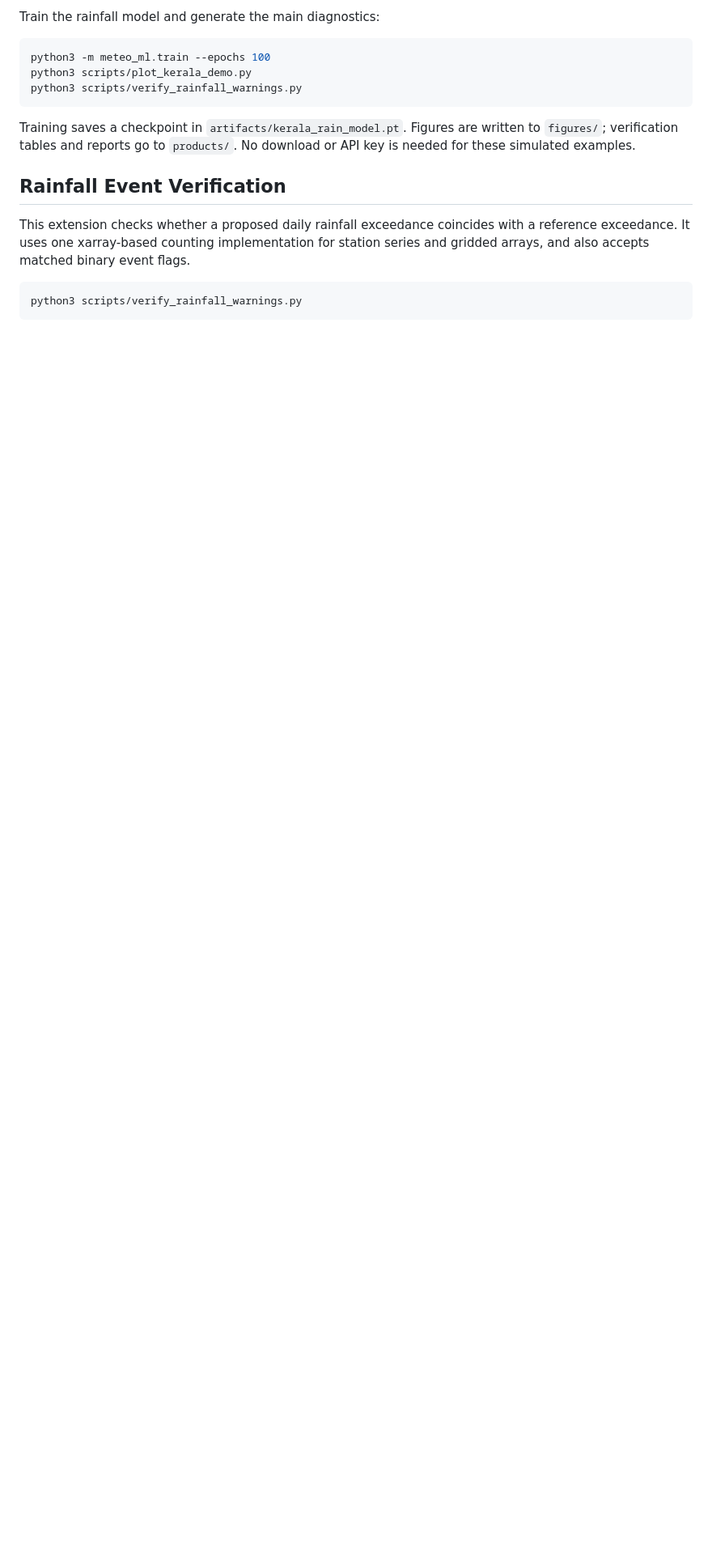
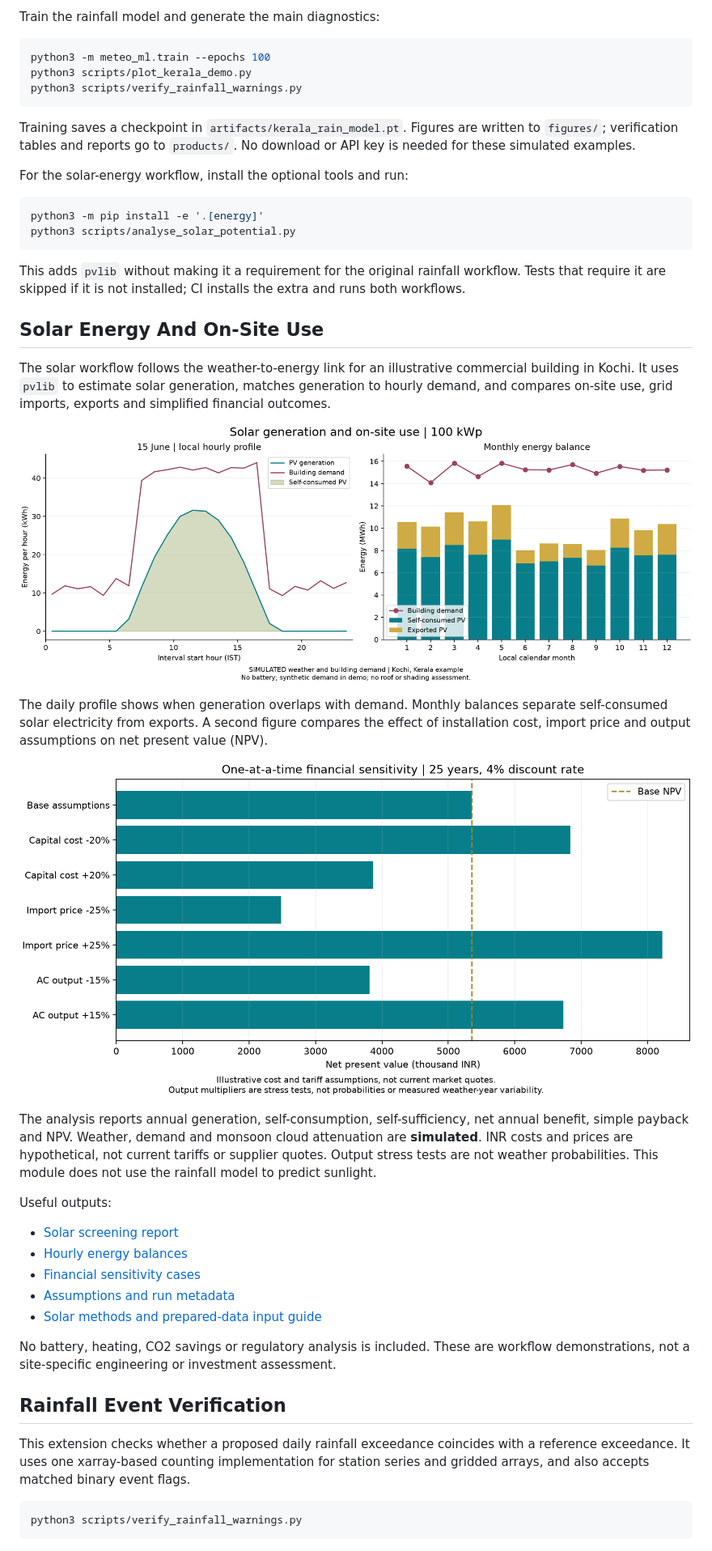
Before and after one commit to dixeena13/Kerala_forecast, a Markdown page: README.md, the part around one of its changes. Shown at 81% size. Rendered like a GitHub page; pictures changed too: figures/solar_energy_demo_balance.png (added), figures/solar_energy_demo_sensitivity.png (added); blank space fills up the shorter version.

Commit message:
Add Kerala solar-energy analysis

````diff
--- a/README.md
+++ b/README.md
@@ -51,6 +54,50 @@ python3 scripts/verify_rainfall_warnings.py
 Training saves a checkpoint in `artifacts/kerala_rain_model.pt`. Figures are
 written to `figures/`; verification tables and reports go to `products/`.
 No download or API key is needed for these simulated examples.
+
+For the solar-energy workflow, install the optional tools and run:
+
+```bash
+python3 -m pip install -e '.[energy]'
+python3 scripts/analyse_solar_potential.py
+```
+
+This adds `pvlib` without making it a requirement for the original rainfall
+workflow. Tests that require it are skipped if it is not installed; CI installs
+the extra and runs both workflows.
+
+## Solar Energy And On-Site Use
+
+The solar workflow follows the weather-to-energy link for an illustrative
+commercial building in Kochi. It uses `pvlib` to estimate solar generation,
+matches generation to hourly demand, and compares on-site use, grid imports,
+exports and simplified financial outcomes.
+
+![Kerala solar generation and on-site use](figures/solar_energy_demo_balance.png)
+
+The daily profile shows when generation overlaps with demand. Monthly balances
+separate self-consumed solar electricity from exports. A second figure compares
+the effect of installation cost, import price and output assumptions on net
+present value (NPV).
+
+![Solar project sensitivity](figures/solar_energy_demo_sensitivity.png)
+
+The analysis reports annual generation, self-consumption, self-sufficiency,
+net annual benefit, simple payback and NPV. Weather, demand and monsoon cloud
+attenuation are **simulated**. INR costs and prices are hypothetical, not current
+tariffs or supplier quotes. Output stress tests are not weather probabilities.
+This module does not use the rainfall model to predict sunlight.
+
+Useful outputs:
+
+- [Solar screening report](products/solar_energy_demo_report.md)
+- [Hourly energy balances](products/solar_energy_demo_hourly.csv)
+- [Financial sensitivity cases](products/solar_energy_demo_sensitivity.csv)
+- [Assumptions and run metadata](products/solar_energy_demo_summary.json)
+- [Solar methods and prepared-data input guide](docs/solar_energy.md)
+
+No battery, heating, CO2 savings or regulatory analysis is included. These are
+workflow demonstrations, not a site-specific engineering or investment assessment.
 
 ## Rainfall Event Verification
 
````
Also changed, not shown: other parts of README.md (+26 -13 lines), docs/solar_energy.md (added, +118 -0 lines), docs/workflow.md (+16 -3 lines), products/solar_energy_demo_report.md (added, +27 -0 lines), 9 other files.
